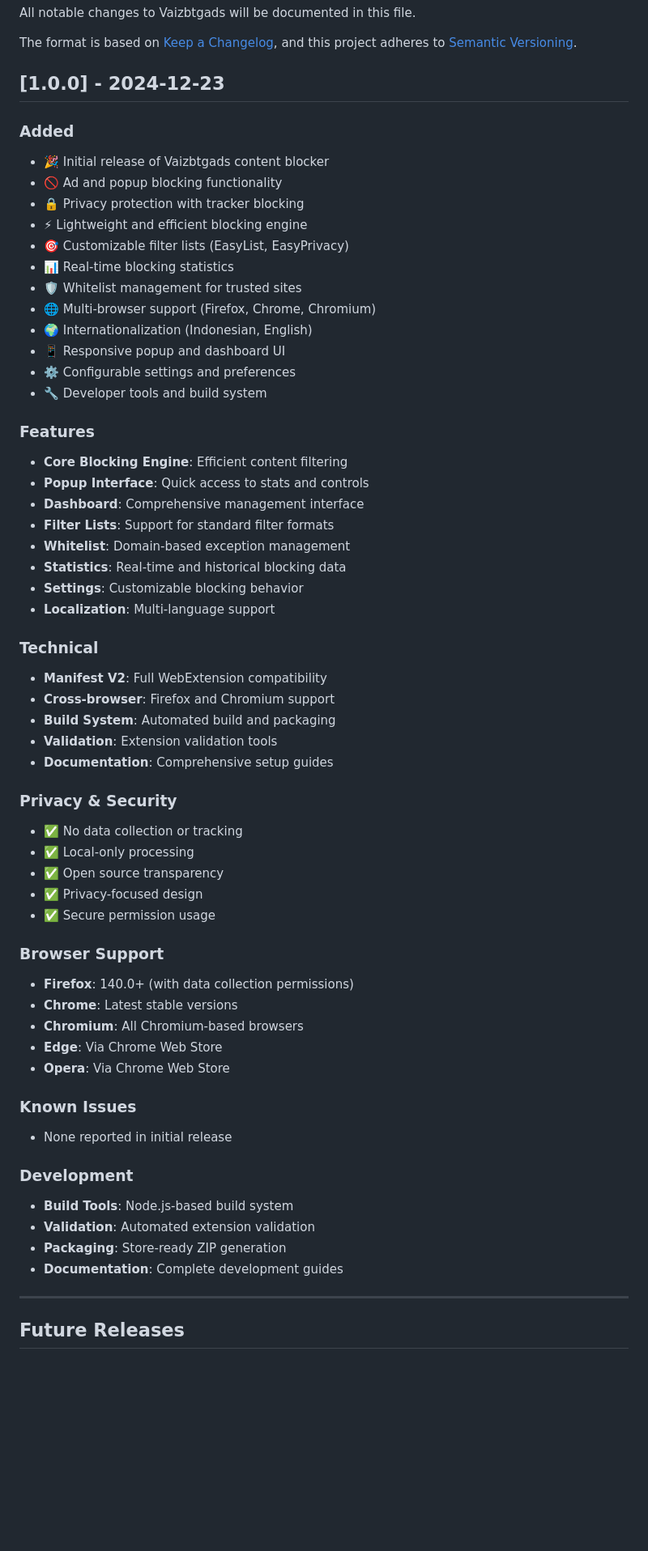
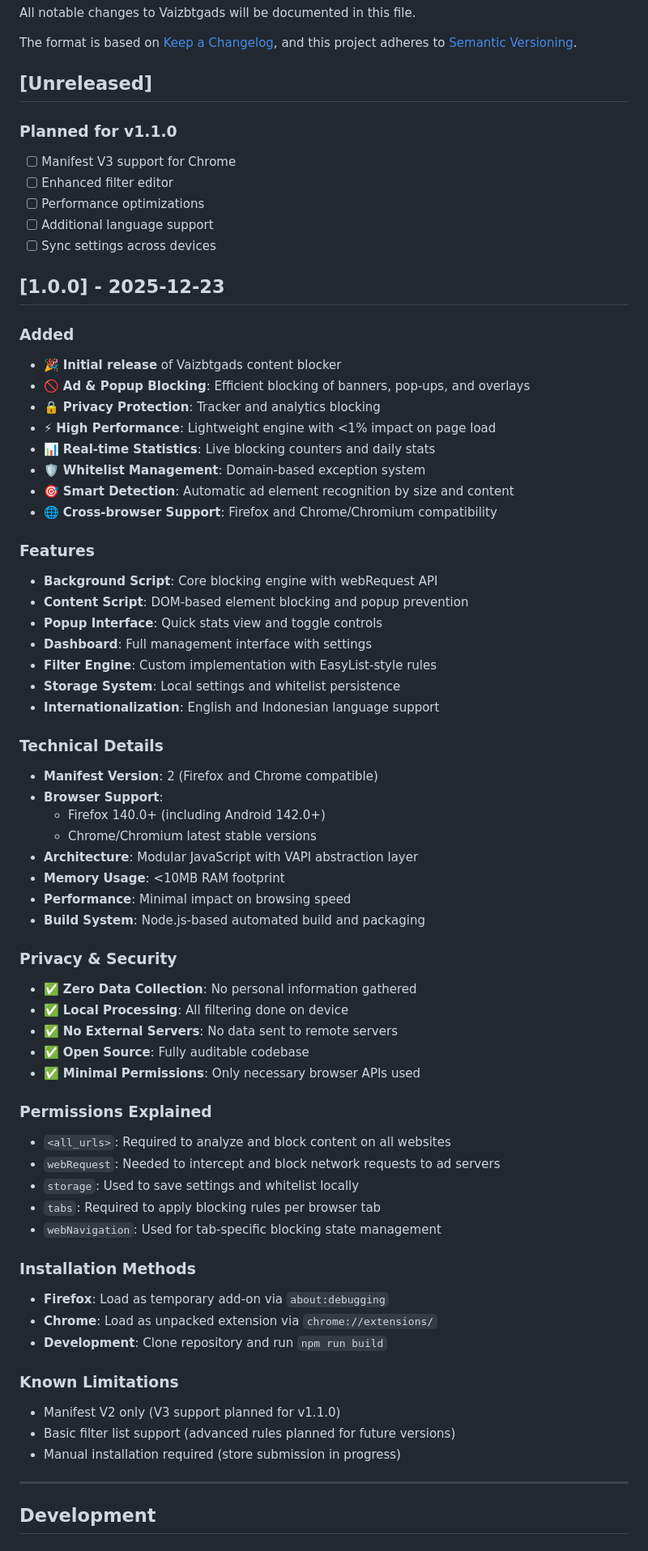
Before and after one commit to XTEID/vaizbtgads, a Markdown page: CHANGELOG.md, the part around the change printed below. Shown: that part at 81% size. GitHub-like rendering; blank space fills up the shorter version.

Commit message:
docs: improve CHANGELOG.md with comprehensive v1.0.0 details
- Fix release date to 2025-12-23
- Add detailed technical specifications
- Include comprehensive feature descriptions
- Add proper browser support information
- Update repository URLs to correct GitHub account
- Add development guidelines and contribution info
- Include detailed permissions explanation
- Add project structure documentation
- Follow Keep a Changelog format more strictly

```diff
--- a/CHANGELOG.md
+++ b/CHANGELOG.md
@@ -5,63 +5,71 @@ All notable changes to Vaizbtgads will be documented in this file.
 The format is based on [Keep a Changelog](https://keepachangelog.com/en/1.0.0/),
 and this project adheres to [Semantic Versioning](https://semver.org/spec/v2.0.0.html).
 
-## [1.0.0] - 2024-12-23
+## [Unreleased]
+
+### Planned for v1.1.0
+- [ ] Manifest V3 support for Chrome
+- [ ] Enhanced filter editor
+- [ ] Performance optimizations
+- [ ] Additional language support
+- [ ] Sync settings across devices
+
+## [1.0.0] - 2025-12-23
 
 ### Added
-- 🎉 Initial release of Vaizbtgads content blocker
-- 🚫 Ad and popup blocking functionality
-- 🔒 Privacy protection with tracker blocking
-- ⚡ Lightweight and efficient blocking engine
-- 🎯 Customizable filter lists (EasyList, EasyPrivacy)
-- 📊 Real-time blocking statistics
-- 🛡️ Whitelist management for trusted sites
-- 🌐 Multi-browser support (Firefox, Chrome, Chromium)
-- 🌍 Internationalization (Indonesian, English)
-- 📱 Responsive popup and dashboard UI
-- ⚙️ Configurable settings and preferences
-- 🔧 Developer tools and build system
+- 🎉 **Initial release** of Vaizbtgads content blocker
+- 🚫 **Ad & Popup Blocking**: Efficient blocking of banners, pop-ups, and overlays
+- 🔒 **Privacy Protection**: Tracker and analytics blocking
+- ⚡ **High Performance**: Lightweight engine with <1% impact on page load
+- 📊 **Real-time Statistics**: Live blocking counters and daily stats
+- 🛡️ **Whitelist Management**: Domain-based exception system
+- 🎯 **Smart Detection**: Automatic ad element recognition by size and content
+- 🌐 **Cross-browser Support**: Firefox and Chrome/Chromium compatibility
 
 ### Features
-- **Core Blocking Engine**: Efficient content filtering
-- **Popup Interface**: Quick access to stats and controls
-- **Dashboard**: Comprehensive management interface
-- **Filter Lists**: Support for standard filter formats
-- **Whitelist**: Domain-based exception management
-- **Statistics**: Real-time and historical blocking data
-- **Settings**: Customizable blocking behavior
-- **Localization**: Multi-language support
+- **Background Script**: Core blocking engine with webRequest API
+- **Content Script**: DOM-based element blocking and popup prevention
+- **Popup Interface**: Quick stats view and toggle controls
+- **Dashboard**: Full management interface with settings
+- **Filter Engine**: Custom implementation with EasyList-style rules
+- **Storage System**: Local settings and whitelist persistence
+- **Internationalization**: English and Indonesian language support
 
-### Technical
-- **Manifest V2**: Full WebExtension compatibility
-- **Cross-browser**: Firefox and Chromium support
-- **Build System**: Automated build and packaging
-- **Validation**: Extension validation tools
-- **Documentation**: Comprehensive setup guides
+### Technical Details
+- **Manifest Version**: 2 (Firefox and Chrome compatible)
+- **Browser Support**:
+  - Firefox 140.0+ (including Android 142.0+)
+  - Chrome/Chromium latest stable versions
+- **Architecture**: Modular JavaScript with VAPI abstraction layer
+- **Memory Usage**: <10MB RAM footprint
+- **Performance**: Minimal impact on browsing speed
+- **Build System**: Node.js-based automated build and packaging
 
 ### Privacy & Security
-- ✅ No data collection or tracking
-- ✅ Local-only processing
-- ✅ Open source transparency
-- ✅ Privacy-focused design
-- ✅ Secure permission usage
+- ✅ **Zero Data Collection**: No personal information gathered
+- ✅ **Local Processing**: All filtering done on device
+- ✅ **No External Servers**: No data sent to remote servers
+- ✅ **Open Source**: Fully auditable codebase
+- ✅ **Minimal Permissions**: Only necessary browser APIs used
 
-### Browser Support
-- **Firefox**: 140.0+ (with data collection permissions)
-- **Chrome**: Latest stable versions
-- **Chromium**: All Chromium-based browsers
-- **Edge**: Via Chrome Web Store
-- **Opera**: Via Chrome Web Store
+### Permissions Explained
+- `<all_urls>`: Required to analyze and block content on all websites
+- `webRequest`: Needed to intercept and block network requests to ad servers
+- `storage`: Used to save settings and whitelist locally
+- `tabs`: Required to apply blocking rules per browser tab
+- `webNavigation`: Used for tab-specific blocking state management
 
-### Known Issues
-- None reported in initial release
+### Installation Methods
+- **Firefox**: Load as temporary add-on via `about:debugging`
+- **Chrome**: Load as unpacked extension via `chrome://extensions/`
+- **Development**: Clone repository and run `npm run build`
 
-### Development
-- **Build Tools**: Node.js-based build system
-- **Validation**: Automated extension validation
-- **Packaging**: Store-ready ZIP generation
-- **Documentation**: Complete development guides
+### Known Limitations
+- Manifest V2 only (V3 support planned for v1.1.0)
+- Basic filter list support (advanced rules planned for future versions)
+- Manual installation required (store submission in progress)
 
 ---
 
-## Future Releases
+## Development
 
```
Also changed, not shown: other parts of CHANGELOG.md (+49 -23 lines).
